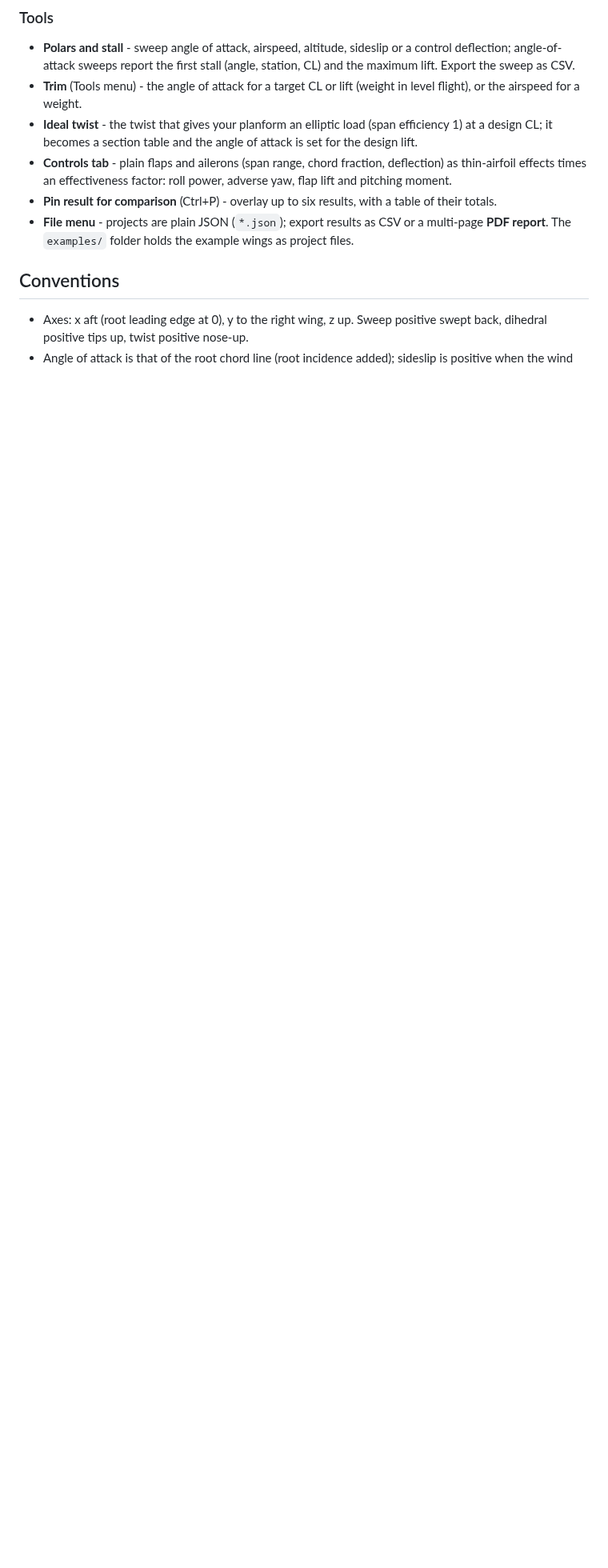
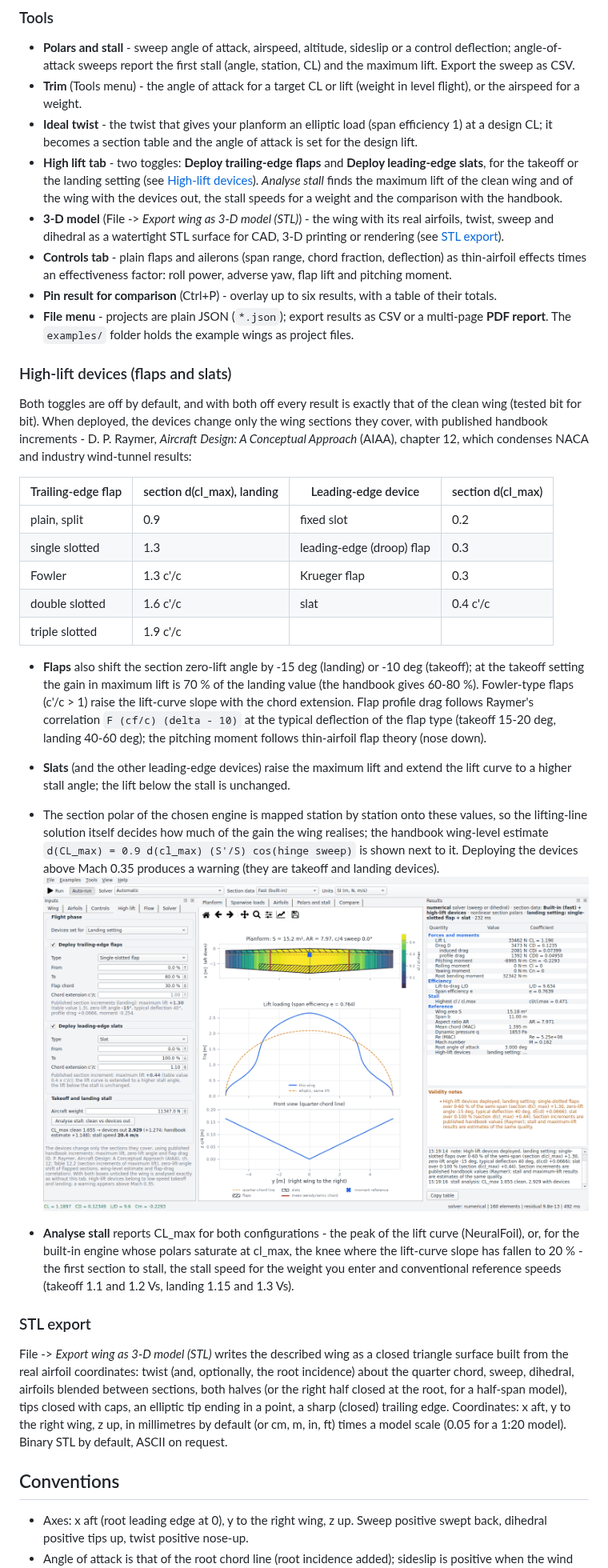
Before and after one commit to abu-infidel/python-Lifting-Line-calculator-, a Markdown page: README.md, the part around one of its changes. Shown at 80% size. Rendered like a GitHub page; pictures changed too: docs/img/highlift.png (added); blank space fills up the shorter version.

```diff
--- a/README.md
+++ b/README.md
@@ -109,11 +109,53 @@ The sweep on the right marks the first stall and shows unconverged post-stall po
 * **Trim** (Tools menu) - the angle of attack for a target CL or lift (weight in level flight), or the airspeed for a weight.
 * **Ideal twist** - the twist that gives your planform an elliptic load (span efficiency 1) at a design CL; it becomes a section
   table and the angle of attack is set for the design lift.
+* **High lift tab** - two toggles: **Deploy trailing-edge flaps** and **Deploy leading-edge slats**, for the takeoff or the
+  landing setting (see [High-lift devices](#high-lift-devices-flaps-and-slats)). *Analyse stall* finds the maximum lift of the
+  clean wing and of the wing with the devices out, the stall speeds for a weight and the comparison with the handbook.
+* **3-D model** (File -> *Export wing as 3-D model (STL)*) - the wing with its real airfoils, twist, sweep and dihedral as a
+  watertight STL surface for CAD, 3-D printing or rendering (see [STL export](#stl-export)).
 * **Controls tab** - plain flaps and ailerons (span range, chord fraction, deflection) as thin-airfoil effects times an
   effectiveness factor: roll power, adverse yaw, flap lift and pitching moment.
 * **Pin result for comparison** (Ctrl+P) - overlay up to six results, with a table of their totals.
 * **File menu** - projects are plain JSON (`*.json`); export results as CSV or a multi-page **PDF report**. The `examples/`
   folder holds the example wings as project files.
+
+### High-lift devices (flaps and slats)
+
+Both toggles are off by default, and with both off every result is exactly that of the clean wing (tested bit for bit).
+When deployed, the devices change only the wing sections they cover, with published handbook increments - D. P. Raymer,
+*Aircraft Design: A Conceptual Approach* (AIAA), chapter 12, which condenses NACA and industry wind-tunnel results:
+
+| Trailing-edge flap | section d(cl_max), landing | Leading-edge device | section d(cl_max) |
+|---|---|---|---|
+| plain, split | 0.9 | fixed slot | 0.2 |
+| single slotted | 1.3 | leading-edge (droop) flap | 0.3 |
+| Fowler | 1.3 c'/c | Krueger flap | 0.3 |
+| double slotted | 1.6 c'/c | slat | 0.4 c'/c |
+| triple slotted | 1.9 c'/c | | |
+
+* **Flaps** also shift the section zero-lift angle by -15 deg (landing) or -10 deg (takeoff); at the takeoff setting the gain in
+  maximum lift is 70 % of the landing value (the handbook gives 60-80 %). Fowler-type flaps (c'/c > 1) raise the lift-curve slope
+  with the chord extension. Flap profile drag follows Raymer's correlation `F (cf/c) (delta - 10)` at the typical deflection of the
+  flap type (takeoff 15-20 deg, landing 40-60 deg); the pitching moment follows thin-airfoil flap theory (nose down).
+* **Slats** (and the other leading-edge devices) raise the maximum lift and extend the lift curve to a higher stall angle; the lift
+  below the stall is unchanged.
+* The section polar of the chosen engine is mapped station by station onto these values, so the lifting-line solution itself decides
+  how much of the gain the wing realises; the handbook wing-level estimate `d(CL_max) = 0.9 d(cl_max) (S'/S) cos(hinge sweep)` is
+  shown next to it. Deploying the devices above Mach 0.35 produces a warning (they are takeoff and landing devices).
+![High lift tab: flaps and slats deployed for landing](docs/img/highlift.png)
+
+* **Analyse stall** reports CL_max for both configurations - the peak of the lift curve (NeuralFoil), or, for the built-in engine
+  whose polars saturate at cl_max, the knee where the lift-curve slope has fallen to 20 % - the first section to stall, the stall
+  speed for the weight you enter and conventional reference speeds (takeoff 1.1 and 1.2 Vs, landing 1.15 and 1.3 Vs).
+
+### STL export
+
+File -> *Export wing as 3-D model (STL)* writes the described wing as a closed triangle surface built from the real airfoil
+coordinates: twist (and, optionally, the root incidence) about the quarter chord, sweep, dihedral, airfoils blended between sections,
+both halves (or the right half closed at the root, for a half-span model), tips closed with caps, an elliptic tip ending in a
+point, a sharp (closed) trailing edge. Coordinates: x aft, y to the right wing, z up, in millimetres by default (or cm, m, in, ft)
+times a model scale (0.05 for a 1:20 model). Binary STL by default, ASCII on request.
 
 ## Conventions
 
```
Also changed, not shown: other parts of README.md (+9 -1 lines), 17 other files.
